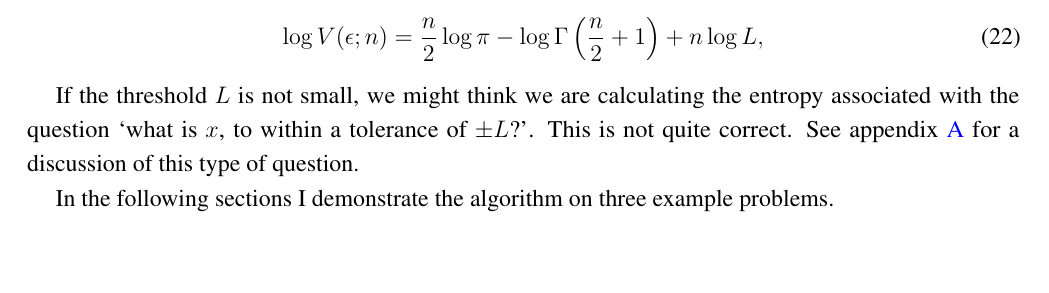
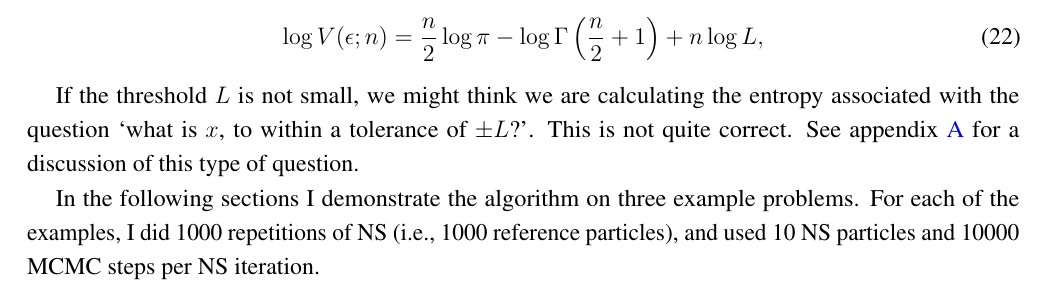
Before and after one commit to eggplantbren/InfoNest, a LaTeX paper (paper/ms.tex): part of page 6 of 18, cut so that both start at the same text, the shorter picture padded with empty space. Compiled offline with pdfLaTeX.

Commit message:
NS parameters

```diff
--- a/paper/ms.tex
+++ b/paper/ms.tex
@@ -564,7 +564,9 @@ for a discussion of this
 type of question.
 
 In the following sections I demonstrate the algorithm on three
-example problems.
+example problems. For each of the examples, I did 1000 repetitions of NS
+(i.e., 1000 reference particles), and used 10 NS particles and 10000 MCMC
+steps per NS iteration.
 
 \section{Example 1: Entropy of a prior for the data}
 
```
Also changed, not shown: paper/ms.tex (2 more changed lines).
